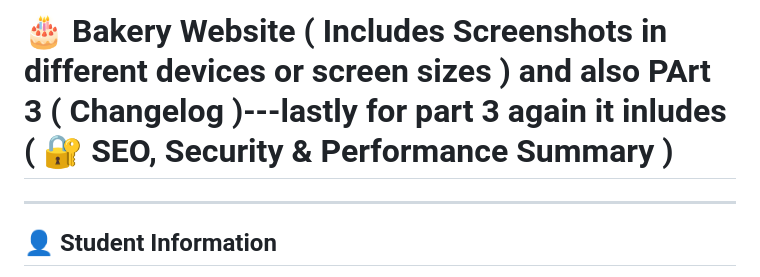
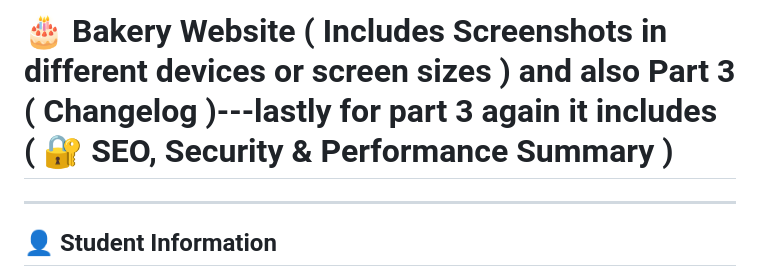
Before and after one commit to Una84/Website-Proposal-Bakery, a Markdown page: README.md, the part around the change. GitHub-like rendering.

Commit message:
Update README.md ---Part 3 ( Changelog )---lastly for part 3 again it includes ( 🔐 SEO, Security & Performance Summary )
Update ---Part 3 ( Changelog )---lastly for part 3 again it includes ( 🔐 SEO, Security & Performance Summary )

```diff
--- a/README.md
+++ b/README.md
@@ -1,4 +1,4 @@
-# 🎂 Bakery Website ( **Includes Screenshots in different devices or screen sizes** ) and also PArt 3 ( **Changelog** )---lastly for part 3 again it inludes ( **🔐 SEO, Security & Performance Summary** )
+# 🎂 Bakery Website ( Includes Screenshots in different devices or screen sizes ) and also Part 3 ( Changelog )---lastly for part 3 again it includes ( 🔐 SEO, Security & Performance Summary )
 
 ---
 
```
